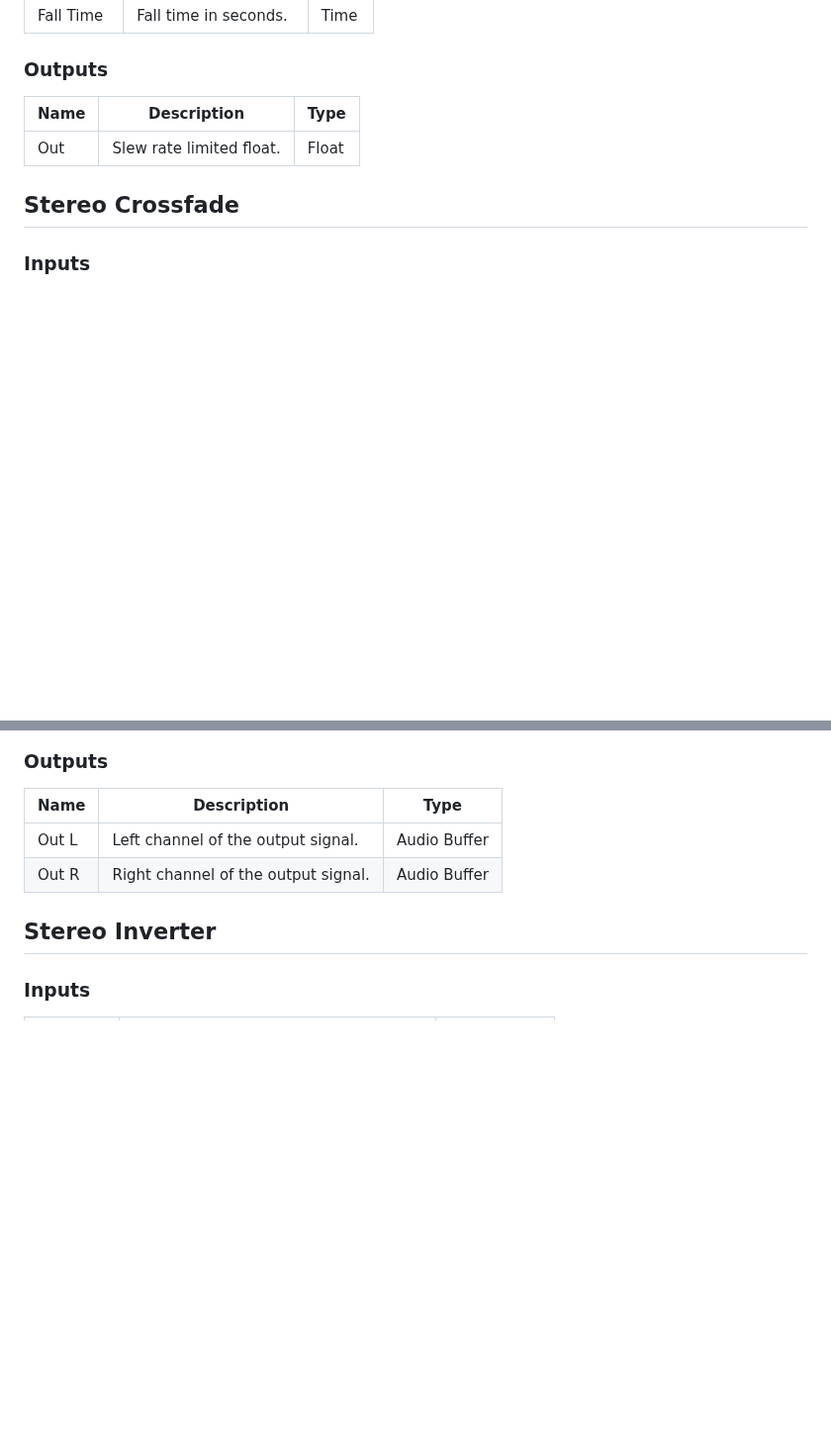
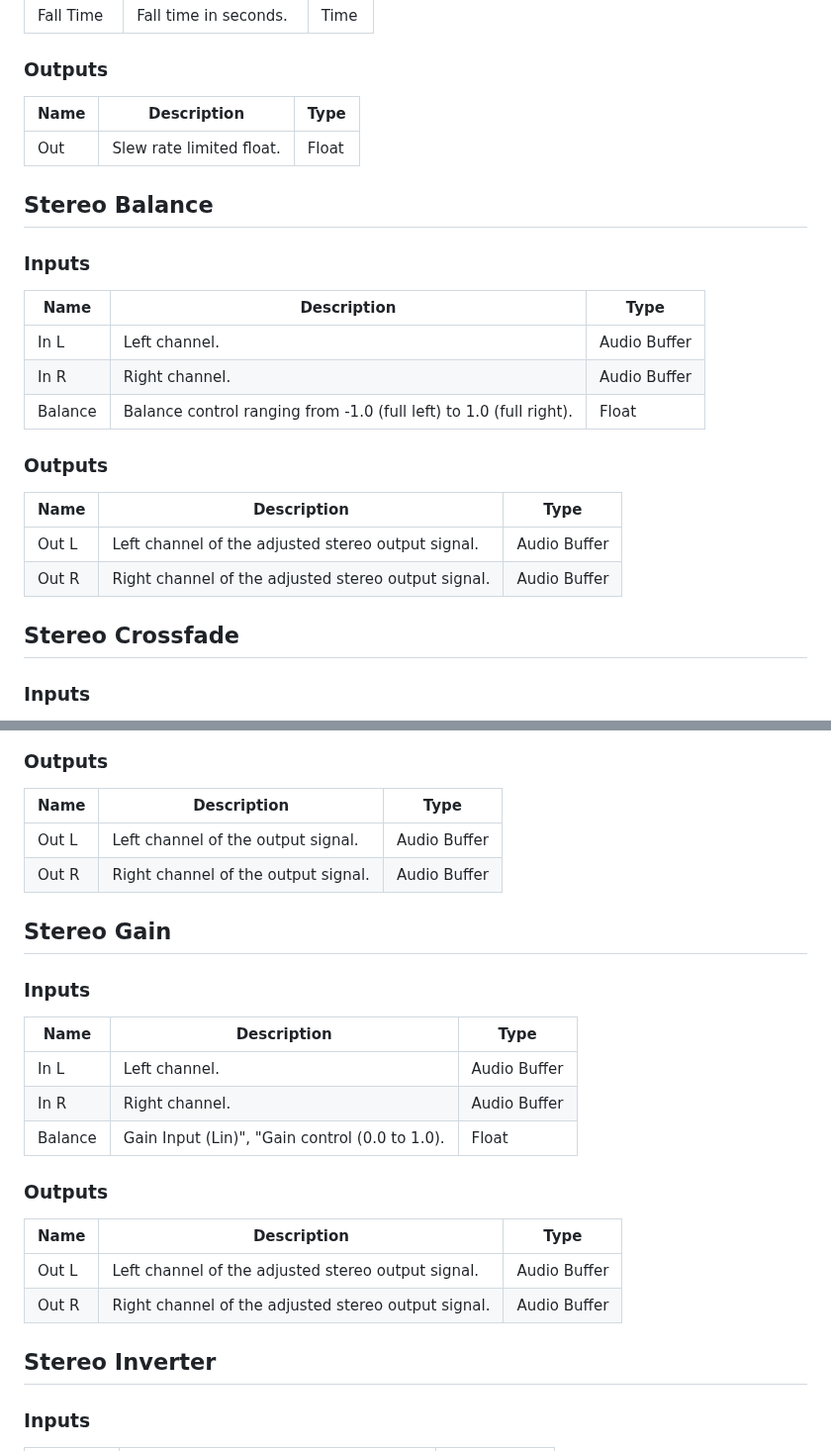
Before and after one commit to soorajprakash/Custom_MetaSoundNodes_SRJ, a Markdown page: docs/nodes.md, 2 parts joined by grey strips. Shown at 99% size. GitHub-like rendering; blank space fills up the shorter version.

```diff
--- a/docs/nodes.md
+++ b/docs/nodes.md
@@ -161,6 +161,22 @@
 |------|----------------------------|-------|
 | Out  | Slew rate limited float.   | Float |
 
+## Stereo Balance
+### Inputs
+
+| Name   | Description                                              | Type         |
+|--------|----------------------------------------------------------|--------------|
+| In L   | Left channel.                                            | Audio Buffer |
+| In R   | Right channel.                                           | Audio Buffer |
+| Balance  | Balance control ranging from -1.0 (full left) to 1.0 (full right).      | Float        |
+
+### Outputs
+
+| Name  | Description                                              | Type         |
+|-------|----------------------------------------------------------|--------------|
+| Out L | Left channel of the adjusted stereo output signal.       | Audio Buffer |
+| Out R | Right channel of the adjusted stereo output signal.      | Audio Buffer |
+
 ## Stereo Crossfade
 ### Inputs
 
@@ -178,6 +194,22 @@
 |-------|--------------------------------------|--------------|
 | Out L | Left channel of the output signal.   | Audio Buffer |
 | Out R | Right channel of the output signal.  | Audio Buffer |
+
+## Stereo Gain
+### Inputs
+
+| Name   | Description                                              | Type         |
+|--------|----------------------------------------------------------|--------------|
+| In L   | Left channel.                                            | Audio Buffer |
+| In R   | Right channel.                                           | Audio Buffer |
+| Balance  | Gain Input (Lin)", "Gain control (0.0 to 1.0).      | Float        |
+
+### Outputs
+
+| Name  | Description                                              | Type         |
+|-------|----------------------------------------------------------|--------------|
+| Out L | Left channel of the adjusted stereo output signal.       | Audio Buffer |
+| Out R | Right channel of the adjusted stereo output signal.      | Audio Buffer |
 
 ## Stereo Inverter
 ### Inputs
```
